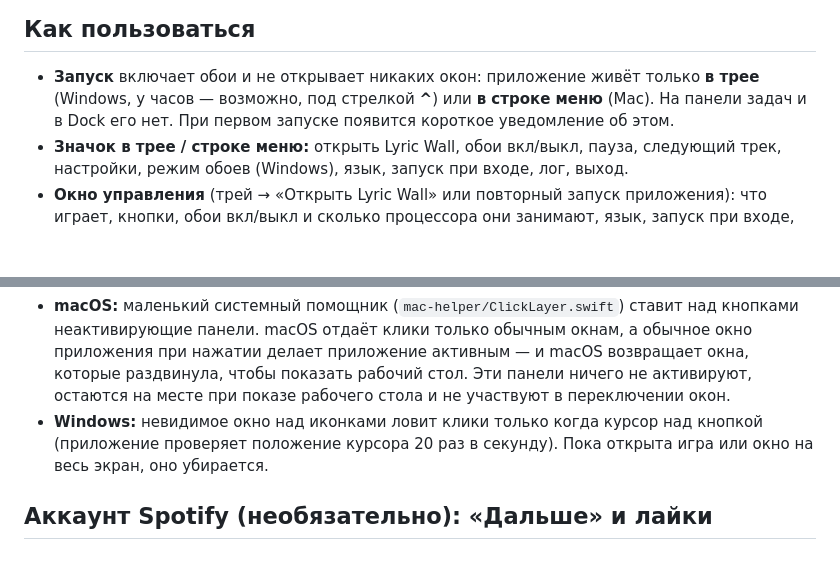
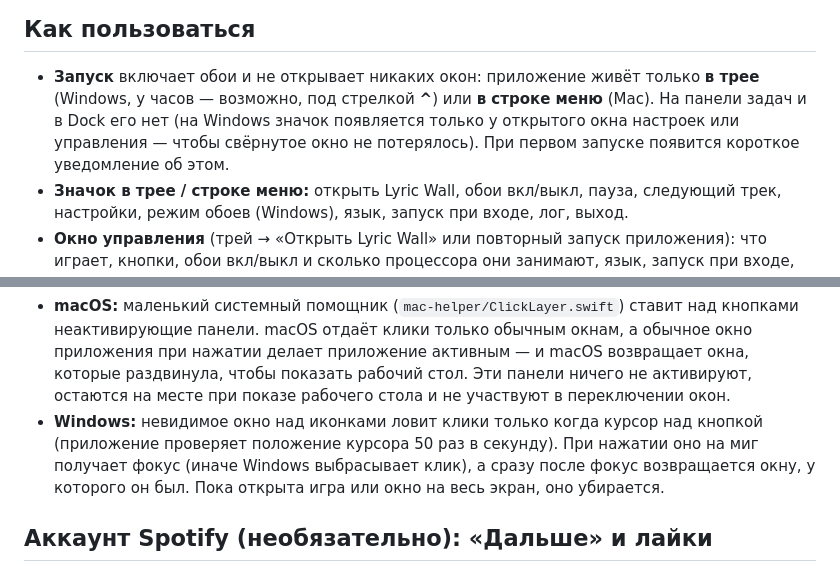
Before and after one commit to pe4enku0/lyric-wall, a Markdown page: README.ru.md, 2 parts joined by grey strips. Drawn GitHub-style; blank space fills up the shorter version.

```diff
--- a/README.ru.md
+++ b/README.ru.md
@@ -22,7 +22,8 @@
 ## Как пользоваться
 
 - **Запуск** включает обои и не открывает никаких окон: приложение живёт только **в трее**
-  (Windows, у часов — возможно, под стрелкой **^**) или **в строке меню** (Mac). На панели задач и в Dock его нет.
+  (Windows, у часов — возможно, под стрелкой **^**) или **в строке меню** (Mac). На панели задач и в Dock его нет
+  (на Windows значок появляется только у открытого окна настроек или управления — чтобы свёрнутое окно не потерялось).
   При первом запуске появится короткое уведомление об этом.
 - **Значок в трее / строке меню:** открыть Lyric Wall, обои вкл/выкл, пауза, следующий трек, настройки,
   режим обоев (Windows), язык, запуск при входе, лог, выход.
@@ -62,7 +63,8 @@
   активным — и macOS возвращает окна, которые раздвинула, чтобы показать рабочий стол. Эти панели ничего не
   активируют, остаются на месте при показе рабочего стола и не участвуют в переключении окон.
 - **Windows:** невидимое окно над иконками ловит клики только когда курсор над кнопкой (приложение проверяет
-  положение курсора 20 раз в секунду). Пока открыта игра или окно на весь экран, оно убирается.
+  положение курсора 50 раз в секунду). При нажатии оно на миг получает фокус (иначе Windows выбрасывает клик),
+  а сразу после фокус возвращается окну, у которого он был. Пока открыта игра или окно на весь экран, оно убирается.
 
 ## Аккаунт Spotify (необязательно): «Дальше» и лайки
 
```
Also changed, not shown: README.md (+5 -2 lines).
